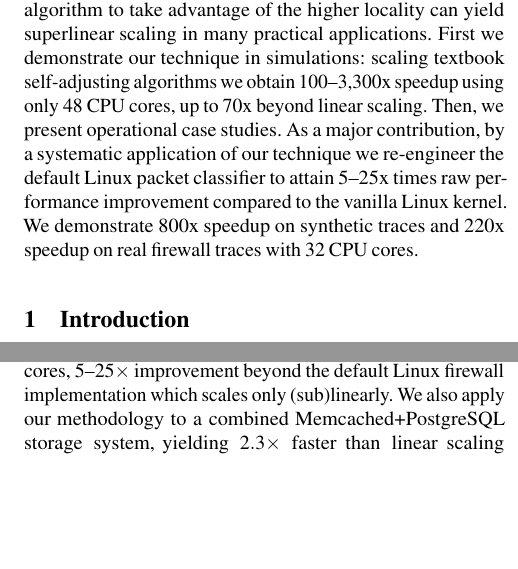
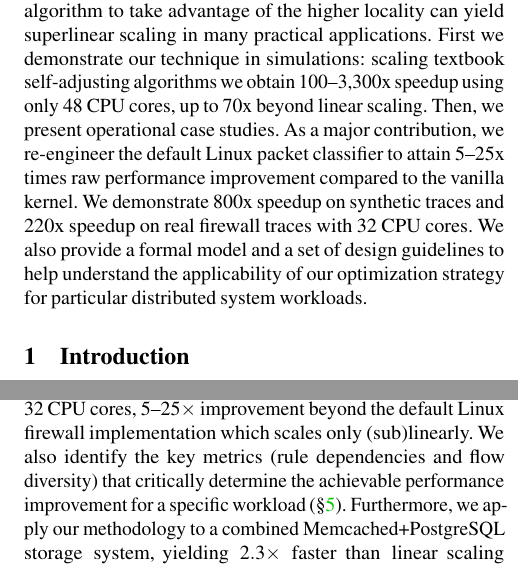
Before and after one commit to hsnlab/mrf, a LaTeX paper (mrf-paper/distributed_mrf.nsdi.tex, which reads mrf-paper/intro.tex): two parts of the columns of pages 1 and 2 of 19, joined at a grey line, cut so that both start at the same text, the shorter picture padded with empty space. Compiled offline with pdfLaTeX; a LaTeX package or settings file that is missing is left out.

Commit message:
Final touches

```diff
--- a/mrf-paper/distributed_mrf.nsdi.tex
+++ b/mrf-paper/distributed_mrf.nsdi.tex
@@ -84,7 +84,7 @@ Superlinear Scaling with Distributed Self-adjusting Systems}
 \maketitle
 
 \begin{abstract}
-  Extracting maximum performance from a limited pool of parallel compute resources remains a central challenge.  In this paper we show an optimization technique that allows certain distributed systems to attain faster-than-linear (superlinear) performance improvement with only a linear scaling of the worker pool. Our insight is that (1) dispatching jobs to parallel workers so that the locality of reference in the workers' input increases (2) and implementing the workers with a self-adjusting algorithm to take advantage of the higher locality can yield superlinear scaling in many practical applications. First we demonstrate our technique in simulations: scaling textbook self-adjusting algorithms we obtain 100--3,300x speedup using only 48 CPU cores, up to 70x beyond linear scaling. Then, we present operational case studies. As a major contribution, by a systematic application of our technique we re-engineer the default Linux packet classifier to attain 5--25x times raw performance improvement compared to the vanilla Linux kernel. We demonstrate 800x speedup on synthetic traces and 220x speedup on real firewall traces with 32 CPU cores.
+  Extracting maximum performance from a limited pool of parallel compute resources remains a central challenge.  In this paper we show an optimization technique that allows certain distributed systems to attain faster-than-linear (superlinear) performance improvement with only a linear scaling of the worker pool. Our insight is that (1) dispatching jobs to parallel workers so that the locality of reference in the workers' input increases and (2) implementing the workers with a self-adjusting algorithm to take advantage of the higher locality can yield superlinear scaling in many practical applications. First we demonstrate our technique in simulations: scaling textbook self-adjusting algorithms we obtain 100--3,300x speedup using only 48 CPU cores, up to 70x beyond linear scaling. Then, we present operational case studies. As a major contribution, we re-engineer the default Linux packet classifier to attain 5--25x times raw performance improvement compared to the vanilla kernel. We demonstrate 800x speedup on synthetic traces and 220x speedup on real firewall traces with 32 CPU cores. We also provide a formal model and a set of design guidelines to help understand the applicability of our optimization strategy for particular distributed system workloads.
 \end{abstract}
 
 
--- a/mrf-paper/intro.tex
+++ b/mrf-paper/intro.tex
@@ -22,7 +22,7 @@ and key-hashing in sharded key-value stores concentrates queries to a key at the
 The power of this optimization technique (\S\ref{sec:architecture}) is \emph{not} that it confirms the existence of superlinear scaling (this has been known for a while \cite{dobb-1, dobb-2}), neither that it defies well-established scaling laws (it does not, see \cite{80148, gunther-hotsos, 10.1016/0167-8191(86)90024-4,10.1145/2773212.2789974}) nor that it produces the most efficient implementations possible (e.g., our packet classifier will not be as efficient as, say, a DPDK equivalent \cite{rte-acl} just by the fact that it runs inside the Linux kernel \cite{295475}). Rather, our main contribution is that we precisely identify the key ingredients --- locality boosting and self-adjustment --- that, in combination, form a reusable design pattern to attain superlinear scaling under specific conditions. This method then provides a mental model that guides us in re-engineering several commonly used distributed systems with little effort to attain real and tangible performance improvement, often in the range of several orders of magnitude as evidenced by our subsequent case studies.
 
 First, we confirm the viability of our approach in extensive simulations. Deploying well-known list and tree search algorithms from the literature % using our architectural blueprint
-we achieve $100$--$3300\times$ speedup on 48 CPU cores, orders of magnitude surpassing plain, linear scaling. We support our empirical findings with a formal analysis and obtain a new scaling law for distributed self-adjusting systems (Appendix~\ref{sec:analytical-findings}). Then we present two fully operational case studies. As a major contribution we re-engineer the packet classifier built into the popular Linux kernel to reach superlinear scaling (\S\ref{sec:dist-classifier}). On synthetic and real-life firewall traces, our implementation exhibits up to $800\times$ speedup with 32 CPU cores, $5$--$25\times$ improvement beyond the default Linux firewall implementation which scales only (sub)linearly. We also apply our methodology to a combined Memcached+PostgreSQL storage system, yielding $2.3\times$ faster than linear scaling (discussions moved to Appendix~\ref{sec:dist-caching} for space reasons). We finally review related work (\S\ref{sec:related-work}) and sumarize our findings (\S\ref{sec:conclusions}). All code will be available as open source after publication. %This work raises no ethical concerns.
+we achieve $100$--$3300\times$ speedup on 48 CPU cores, orders of magnitude surpassing plain, linear scaling. We support our empirical findings with a formal analysis and obtain a new scaling law for distributed self-adjusting systems (Appendix~\ref{sec:analytical-findings}). Then we present two fully operational case studies. As a major contribution we re-engineer the packet classifier built into the popular Linux kernel to reach superlinear scaling (\S\ref{sec:dist-classifier}). On synthetic and real-life firewall traces, our implementation exhibits up to $800\times$ speedup with 32 CPU cores, $5$--$25\times$ improvement beyond the default Linux firewall implementation which scales only (sub)linearly. We also identify the key metrics (rule dependencies and flow diversity) that critically determine the achievable performance improvement for a specific workload (\S\ref{sec:discussion}). Furthermore, we apply our methodology to a combined Memcached+PostgreSQL storage system, yielding $2.3\times$ faster than linear scaling (discussions moved to Appendix~\ref{sec:dist-caching} for space reasons). We finally review related work (\S\ref{sec:related-work}) and sumarize our findings (\S\ref{sec:conclusions}). All code will be available as open source after publication. %This work raises no ethical concerns.
 
 
 % The maximum speedup, measured as the ratio of the wall clock times of sequential and parallel execution, is formally described by Amdahl's law \cite{10.1145/1465482.1465560}. In general, the greater the sequential portion compared to the parallelizable fraction of the code, the more performance is lost compared to an ``ideal'' linear scaling, and the faster the system reaches saturation (see Fig.~\ref{fig:amdahl}). Amdahl's law has remained one of the most useful tools in the system engineering toolbox throughout the almost 60 years since its first publication \cite{10.5555/1951599, 10.1145/42411.42415, 4563876, 6280307,1580395,406581,6163449, 10.5555/775339.775386}.
```
